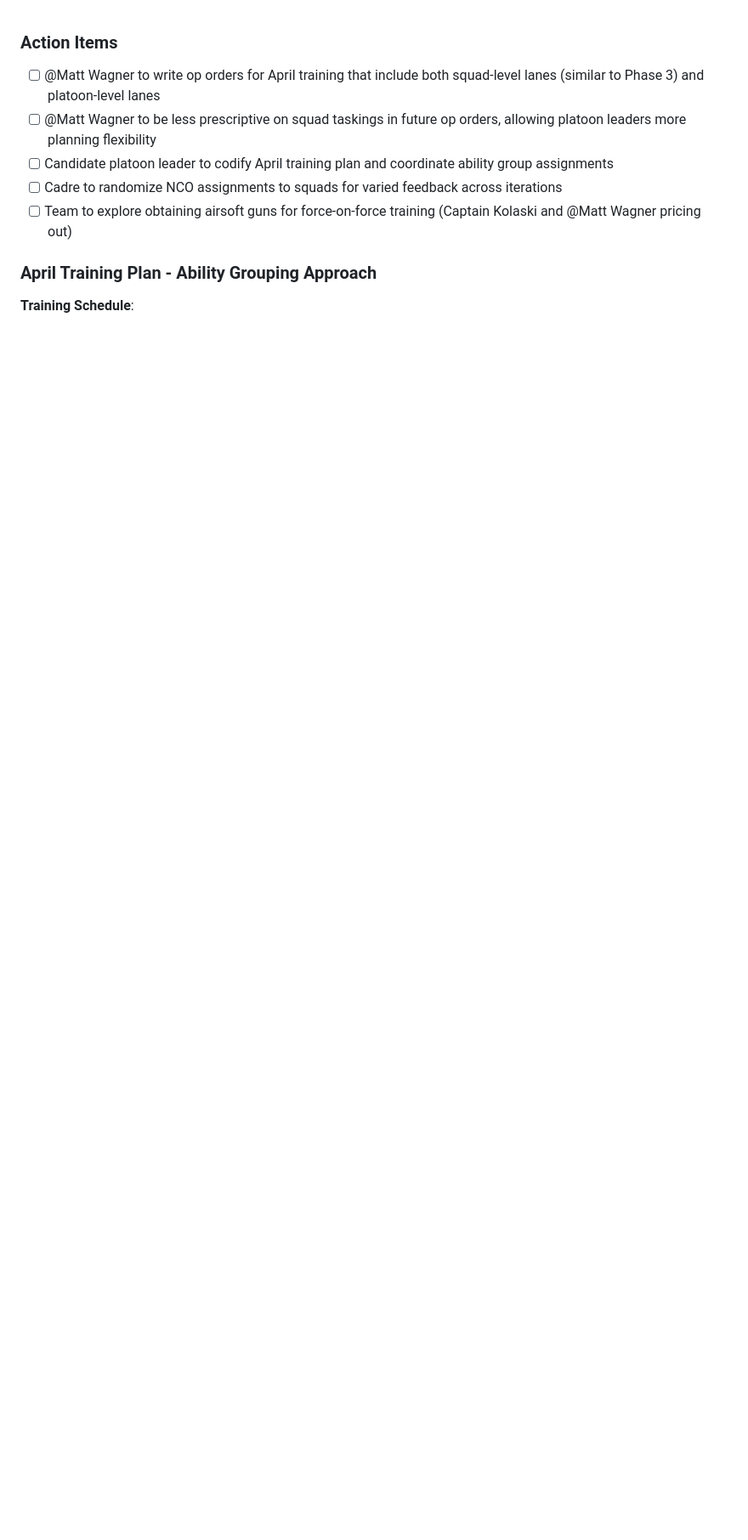
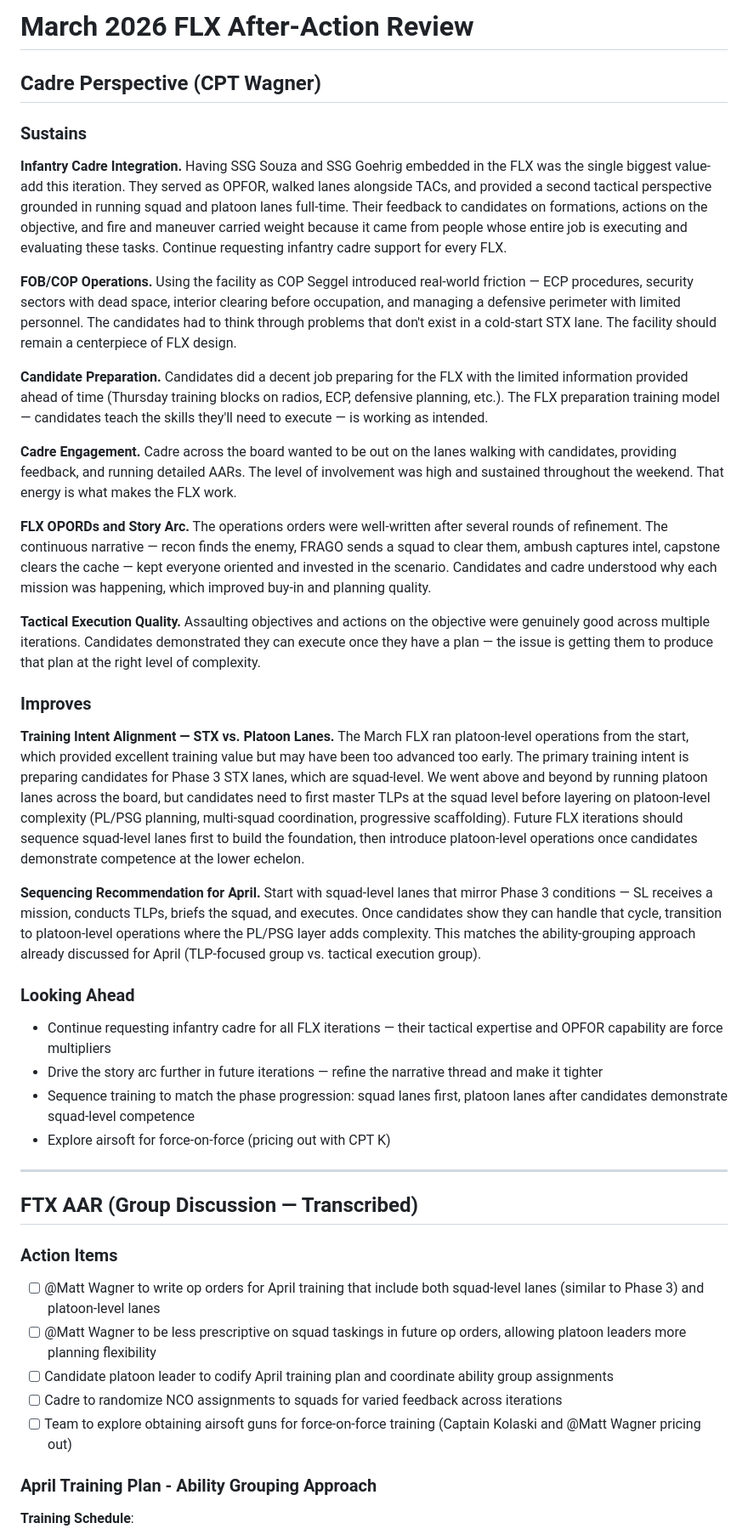
Before and after one commit to mattgwagner/tlp-opords, a Markdown page: FLX/2026-AAR.md, the part around the change. Shown at 85% size. GitHub-like rendering; blank space fills up the shorter version.

```diff
--- a/FLX/2026-AAR.md
+++ b/FLX/2026-AAR.md
@@ -1,3 +1,38 @@
+# March 2026 FLX After-Action Review
+
+## Cadre Perspective (CPT Wagner)
+
+### Sustains
+
+**Infantry Cadre Integration.** Having SSG Souza and SSG Goehrig embedded in the FLX was the single biggest value-add this iteration. They served as OPFOR, walked lanes alongside TACs, and provided a second tactical perspective grounded in running squad and platoon lanes full-time. Their feedback to candidates on formations, actions on the objective, and fire and maneuver carried weight because it came from people whose entire job is executing and evaluating these tasks. Continue requesting infantry cadre support for every FLX.
+
+**FOB/COP Operations.** Using the facility as COP Seggel introduced real-world friction — ECP procedures, security sectors with dead space, interior clearing before occupation, and managing a defensive perimeter with limited personnel. The candidates had to think through problems that don't exist in a cold-start STX lane. The facility should remain a centerpiece of FLX design.
+
+**Candidate Preparation.** Candidates did a decent job preparing for the FLX with the limited information provided ahead of time (Thursday training blocks on radios, ECP, defensive planning, etc.). The FLX preparation training model — candidates teach the skills they'll need to execute — is working as intended.
+
+**Cadre Engagement.** Cadre across the board wanted to be out on the lanes walking with candidates, providing feedback, and running detailed AARs. The level of involvement was high and sustained throughout the weekend. That energy is what makes the FLX work.
+
+**FLX OPORDs and Story Arc.** The operations orders were well-written after several rounds of refinement. The continuous narrative — recon finds the enemy, FRAGO sends a squad to clear them, ambush captures intel, capstone clears the cache — kept everyone oriented and invested in the scenario. Candidates and cadre understood why each mission was happening, which improved buy-in and planning quality.
+
+**Tactical Execution Quality.** Assaulting objectives and actions on the objective were genuinely good across multiple iterations. Candidates demonstrated they can execute once they have a plan — the issue is getting them to produce that plan at the right level of complexity.
+
+### Improves
+
+**Training Intent Alignment — STX vs. Platoon Lanes.** The March FLX ran platoon-level operations from the start, which provided excellent training value but may have been too advanced too early. The primary training intent is preparing candidates for Phase 3 STX lanes, which are squad-level. We went above and beyond by running platoon lanes across the board, but candidates need to first master TLPs at the squad level before layering on platoon-level complexity (PL/PSG planning, multi-squad coordination, progressive scaffolding). Future FLX iterations should sequence squad-level lanes first to build the foundation, then introduce platoon-level operations once candidates demonstrate competence at the lower echelon.
+
+**Sequencing Recommendation for April.** Start with squad-level lanes that mirror Phase 3 conditions — SL receives a mission, conducts TLPs, briefs the squad, and executes. Once candidates show they can handle that cycle, transition to platoon-level operations where the PL/PSG layer adds complexity. This matches the ability-grouping approach already discussed for April (TLP-focused group vs. tactical execution group).
+
+### Looking Ahead
+
+- Continue requesting infantry cadre for all FLX iterations — their tactical expertise and OPFOR capability are force multipliers
+- Drive the story arc further in future iterations — refine the narrative thread and make it tighter
+- Sequence training to match the phase progression: squad lanes first, platoon lanes after candidates demonstrate squad-level competence
+- Explore airsoft for force-on-force (pricing out with CPT K)
+
+---
+
+## FTX AAR (Group Discussion — Transcribed)
+
 ### Action Items
 
 - [ ]  @Matt Wagner to write op orders for April training that include both squad-level lanes (similar to Phase 3) and platoon-level lanes
```
